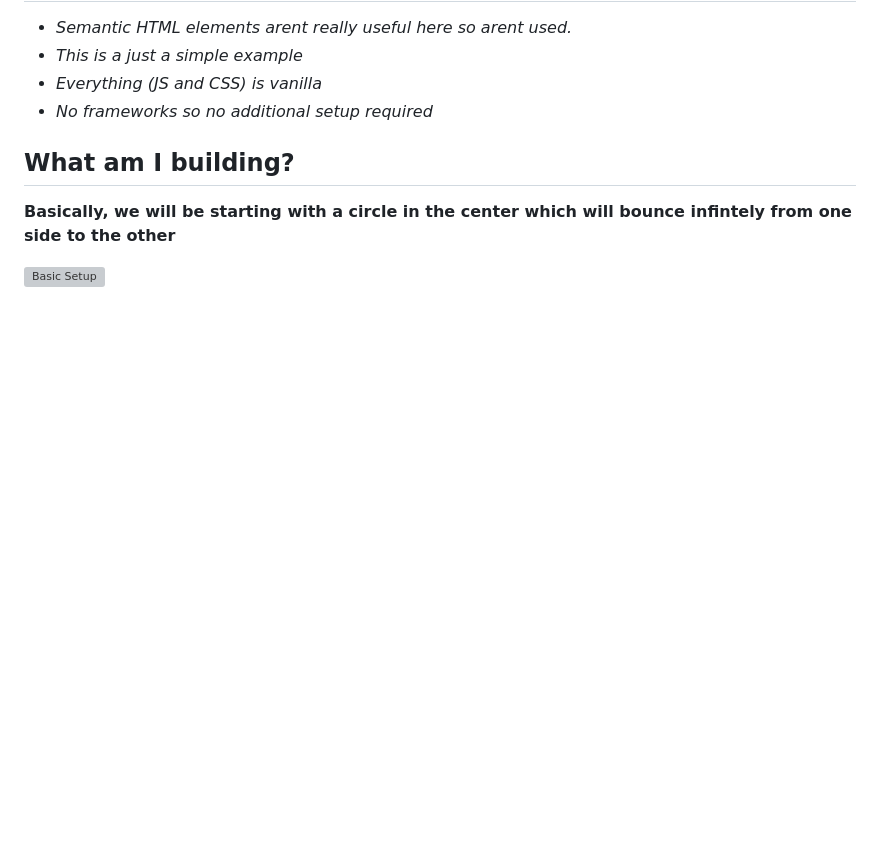
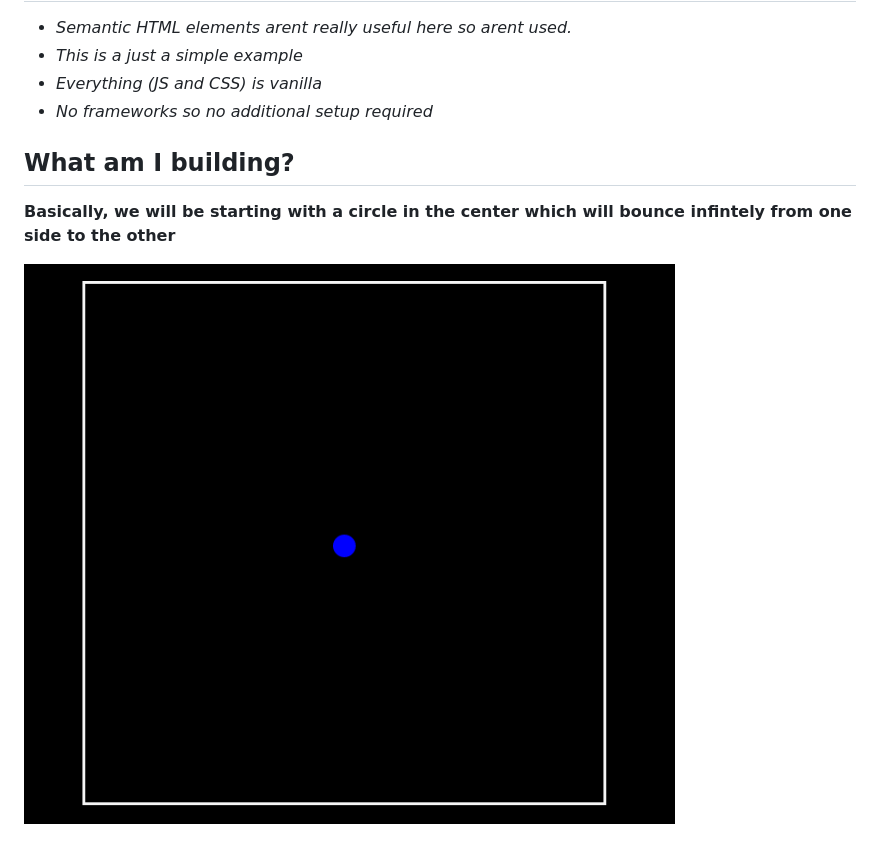
Before and after one commit to sominupadhyaya/bouncing-mechanics, a Markdown page: README.md, the part around the change. GitHub-like rendering; pictures changed too: first-img.PNG (added); blank space fills up the shorter version; grey boxes are pictures that could not be loaded.

Commit message:
add the first part in md

```diff
--- a/README.md
+++ b/README.md
@@ -11,4 +11,4 @@
 
 **Basically, we will be starting with a circle in the center which will bounce infintely from one side to the other**
 
-![Basic Setup](/images/first-img.PNG)
+![Basic Setup](./first-img.PNG)
```
